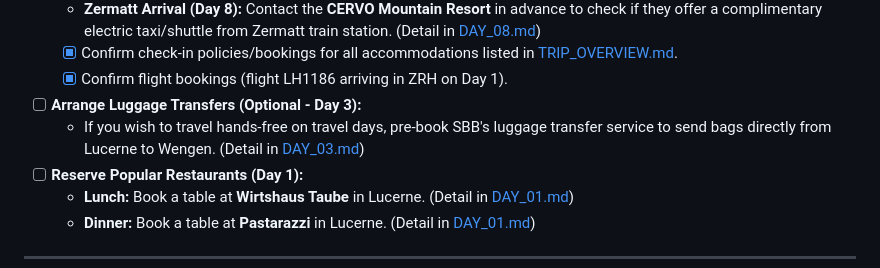
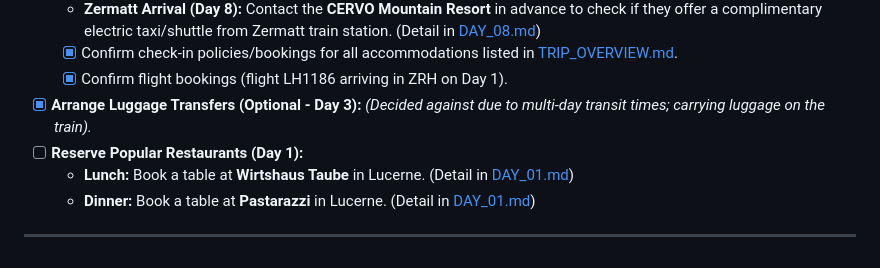
Before and after one commit to xaaane/Switzerland2026, a Markdown page: CHECKLIST.md, the part around the change. Drawn GitHub-style.

Commit message:
Update checklist: mark luggage transfer as decided against

```diff
--- a/CHECKLIST.md
+++ b/CHECKLIST.md
@@ -22,8 +22,7 @@ These bookings are highly time-sensitive and should be secured as early as possi
     *   **Zermatt Arrival (Day 8):** Contact the **CERVO Mountain Resort** in advance to check if they offer a complimentary electric taxi/shuttle from Zermatt train station. (Detail in [DAY_08.md](file:///c:/Planning/Switzerland2026/DAY_08.md))
     *   [x] Confirm check-in policies/bookings for all accommodations listed in [TRIP_OVERVIEW.md](file:///c:/Planning/Switzerland2026/TRIP_OVERVIEW.md).
     *   [x] Confirm flight bookings (flight LH1186 arriving in ZRH on Day 1).
-*   [ ] **Arrange Luggage Transfers (Optional - Day 3):**
-    *   If you wish to travel hands-free on travel days, pre-book SBB's luggage transfer service to send bags directly from Lucerne to Wengen. (Detail in [DAY_03.md](file:///c:/Planning/Switzerland2026/DAY_03.md))
+*   [x] **Arrange Luggage Transfers (Optional - Day 3):** *(Decided against due to multi-day transit times; carrying luggage on the train).*
 *   [ ] **Reserve Popular Restaurants (Day 1):**
     *   **Lunch:** Book a table at **Wirtshaus Taube** in Lucerne. (Detail in [DAY_01.md](file:///c:/Planning/Switzerland2026/DAY_01.md))
     *   **Dinner:** Book a table at **Pastarazzi** in Lucerne. (Detail in [DAY_01.md](file:///c:/Planning/Switzerland2026/DAY_01.md))
```
